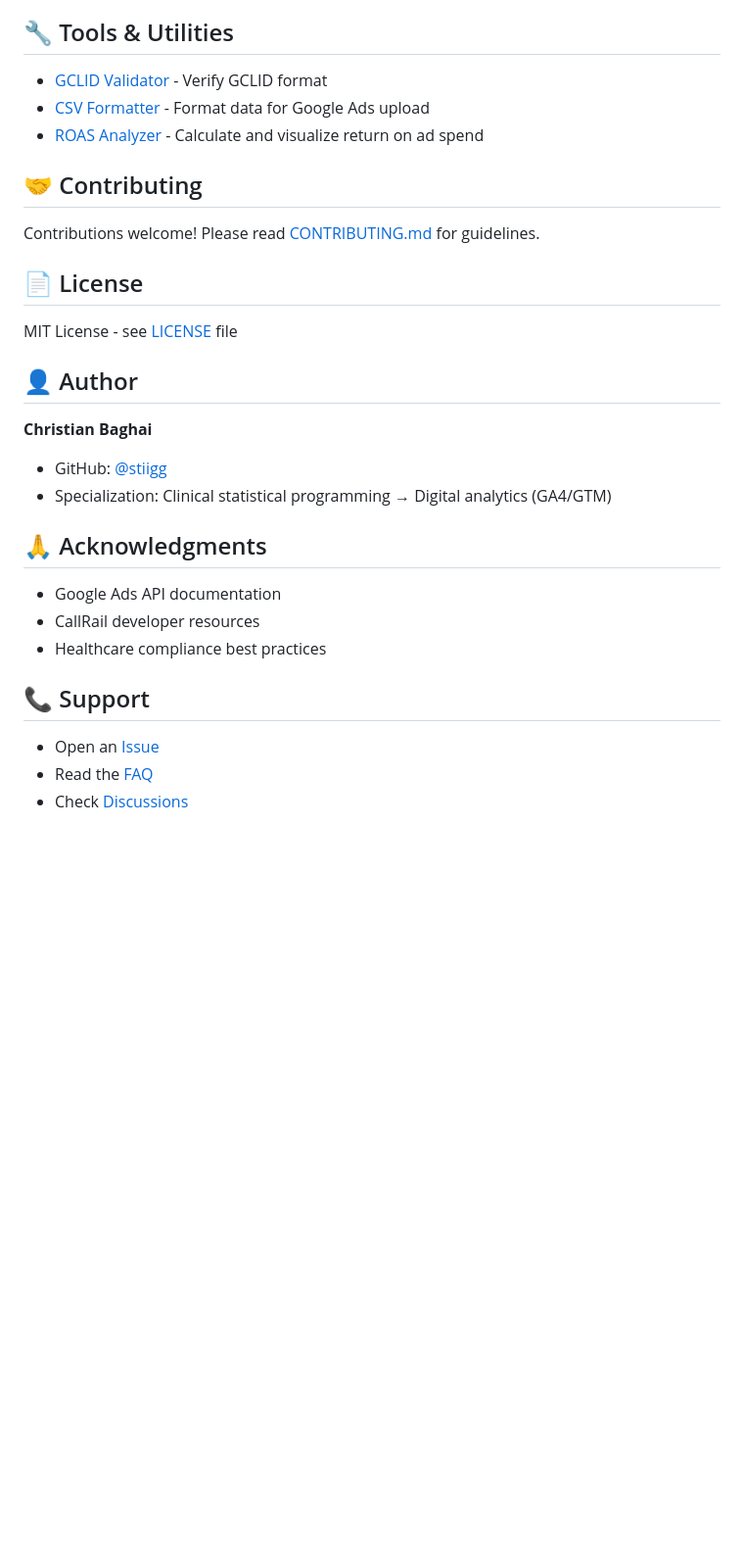
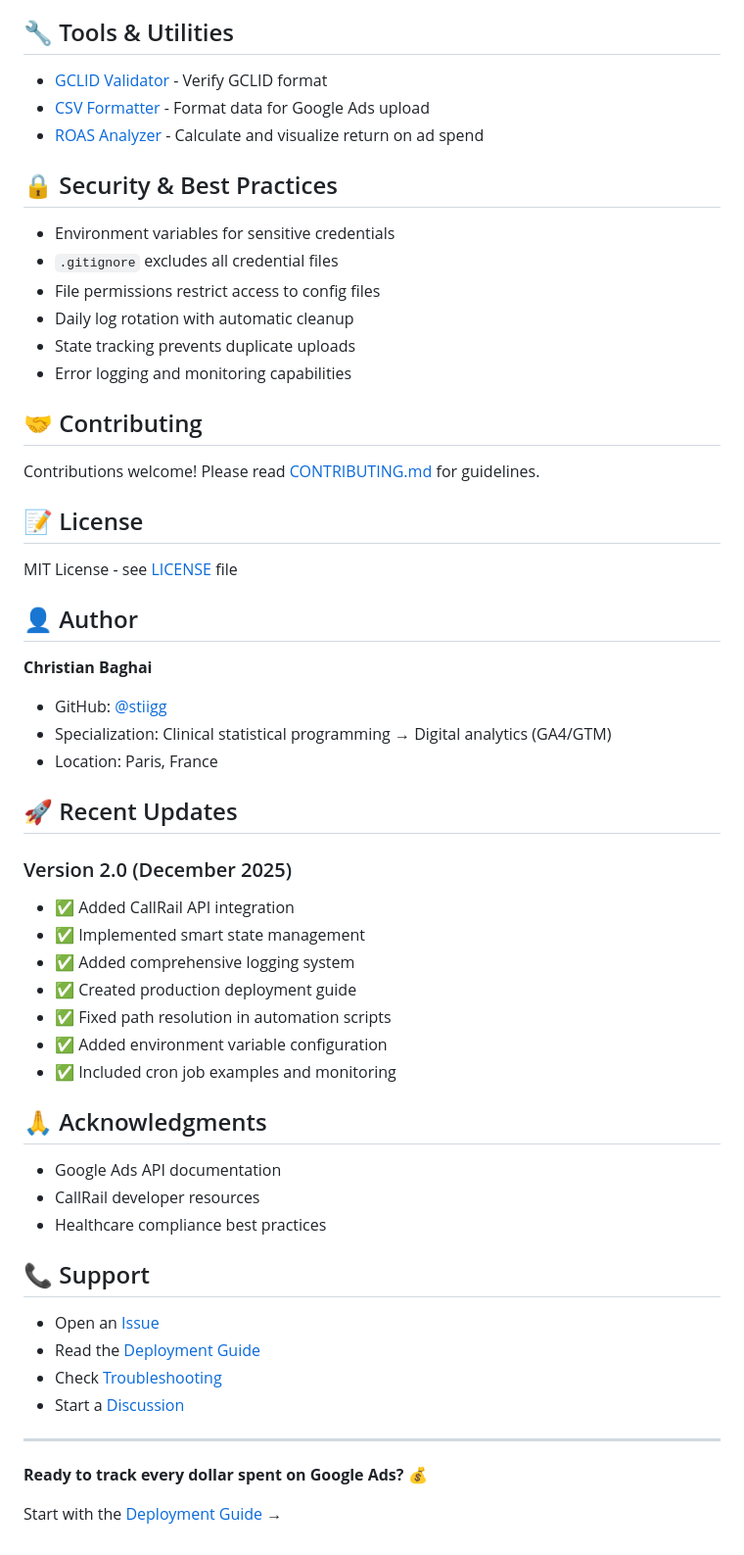
Before and after one commit to stiigg/google-ads-call-tracking-implementation, a Markdown page: README.md, the part around the change printed below. Shown: that part at 98% size. Rendered like a GitHub page; blank space fills up the shorter version.

```diff
--- a/README.md
+++ b/README.md
@@ -97,11 +138,20 @@ def upload_conversion(gclid, conversion_action, conversion_time, value):
 - [CSV Formatter](tools/csv-formatter.py) - Format data for Google Ads upload
 - [ROAS Analyzer](tools/roas-analyzer.py) - Calculate and visualize return on ad spend
 
+## 🔒 Security & Best Practices
+
+- Environment variables for sensitive credentials
+- `.gitignore` excludes all credential files
+- File permissions restrict access to config files
+- Daily log rotation with automatic cleanup
+- State tracking prevents duplicate uploads
+- Error logging and monitoring capabilities
+
 ## 🤝 Contributing
 
 Contributions welcome! Please read [CONTRIBUTING.md](CONTRIBUTING.md) for guidelines.
 
-## 📄 License
+## 📝 License
 
 MIT License - see [LICENSE](LICENSE) file
 
@@ -110,6 +160,18 @@ MIT License - see [LICENSE](LICENSE) file
 **Christian Baghai**
 - GitHub: [@stiigg](https://github.com/stiigg)
 - Specialization: Clinical statistical programming → Digital analytics (GA4/GTM)
+- Location: Paris, France
+
+## 🚀 Recent Updates
+
+### Version 2.0 (December 2025)
+- ✅ Added CallRail API integration
+- ✅ Implemented smart state management
+- ✅ Added comprehensive logging system
+- ✅ Created production deployment guide
+- ✅ Fixed path resolution in automation scripts
+- ✅ Added environment variable configuration
+- ✅ Included cron job examples and monitoring
 
 ## 🙏 Acknowledgments
 
@@ -120,5 +182,12 @@ MIT License - see [LICENSE](LICENSE) file
 ## 📞 Support
 
 - Open an [Issue](https://github.com/stiigg/google-ads-call-tracking-implementation/issues)
-- Read the [FAQ](docs/07-troubleshooting.md)
-- Check [Discussions](https://github.com/stiigg/google-ads-call-tracking-implementation/discussions)
+- Read the [Deployment Guide](docs/08-deployment.md)
+- Check [Troubleshooting](docs/07-troubleshooting.md)
+- Start a [Discussion](https://github.com/stiigg/google-ads-call-tracking-implementation/discussions)
+
+---
+
+**Ready to track every dollar spent on Google Ads?** 💰
+
+Start with the [Deployment Guide](docs/08-deployment.md) →
```
Also changed, not shown: other parts of README.md (+71 -30 lines).
